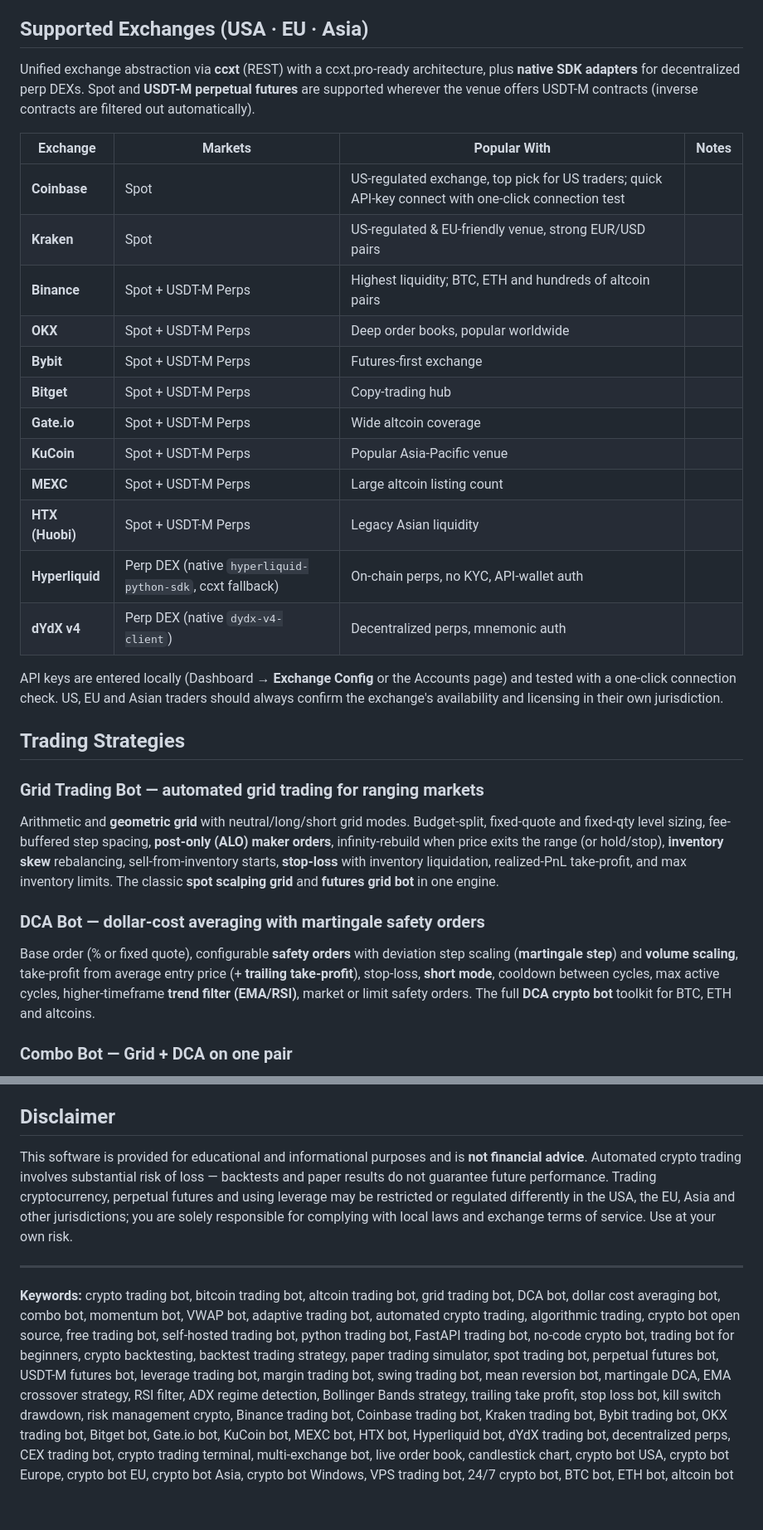
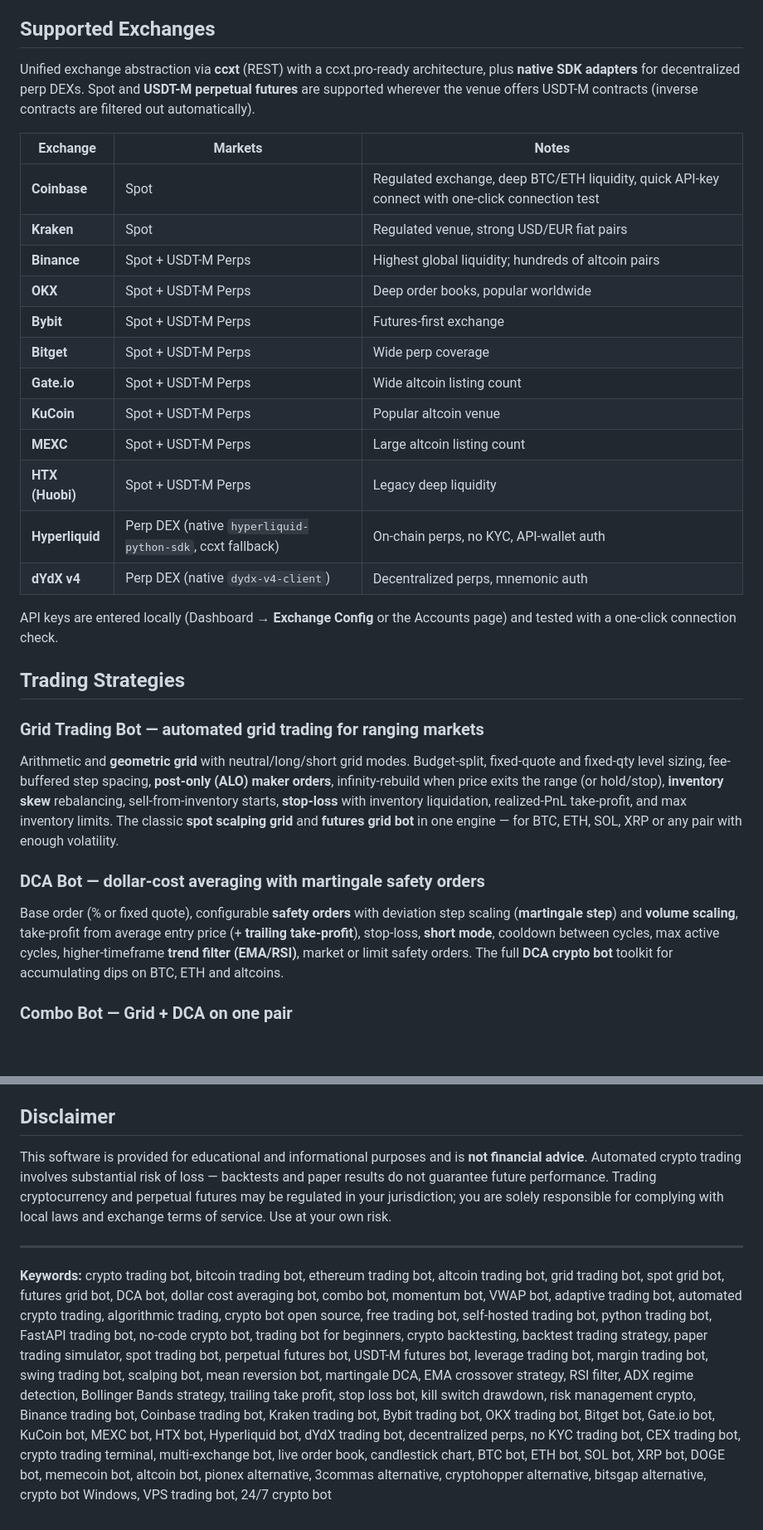
Before and after one commit to leftamber/CEXTrader-Grid-Dca-Automation-Bot-Platform, a Markdown page: README.md, 2 parts joined by grey strips. Shown at 83% size. Drawn GitHub-style; blank space fills up the shorter version.

```diff
--- a/README.md
+++ b/README.md
@@ -31,34 +31,34 @@ Runs 100% locally on **Windows, macOS and Linux** — ideal for **traders in the
 - [Security & Deployment Notes](#security--deployment-notes)
 - [Disclaimer](#disclaimer)
 
-## Supported Exchanges (USA · EU · Asia)
+## Supported Exchanges
 
 Unified exchange abstraction via **ccxt** (REST) with a ccxt.pro-ready architecture, plus **native SDK adapters** for decentralized perp DEXs. Spot and **USDT-M perpetual futures** are supported wherever the venue offers USDT-M contracts (inverse contracts are filtered out automatically).
 
-| Exchange | Markets | Popular With | Notes |
-|---|---|---|---|
-| **Coinbase** | Spot | US-regulated exchange, top pick for US traders; quick API-key connect with one-click connection test |
-| **Kraken** | Spot | US-regulated & EU-friendly venue, strong EUR/USD pairs |
-| **Binance** | Spot + USDT-M Perps | Highest liquidity; BTC, ETH and hundreds of altcoin pairs |
+| Exchange | Markets | Notes |
+|---|---|---|
+| **Coinbase** | Spot | Regulated exchange, deep BTC/ETH liquidity, quick API-key connect with one-click connection test |
+| **Kraken** | Spot | Regulated venue, strong USD/EUR fiat pairs |
+| **Binance** | Spot + USDT-M Perps | Highest global liquidity; hundreds of altcoin pairs |
 | **OKX** | Spot + USDT-M Perps | Deep order books, popular worldwide |
 | **Bybit** | Spot + USDT-M Perps | Futures-first exchange |
-| **Bitget** | Spot + USDT-M Perps | Copy-trading hub |
-| **Gate.io** | Spot + USDT-M Perps | Wide altcoin coverage |
-| **KuCoin** | Spot + USDT-M Perps | Popular Asia-Pacific venue |
+| **Bitget** | Spot + USDT-M Perps | Wide perp coverage |
+| **Gate.io** | Spot + USDT-M Perps | Wide altcoin listing count |
+| **KuCoin** | Spot + USDT-M Perps | Popular altcoin venue |
 | **MEXC** | Spot + USDT-M Perps | Large altcoin listing count |
-| **HTX (Huobi)** | Spot + USDT-M Perps | Legacy Asian liquidity |
+| **HTX (Huobi)** | Spot + USDT-M Perps | Legacy deep liquidity |
 | **Hyperliquid** | Perp DEX (native `hyperliquid-python-sdk`, ccxt fallback) | On-chain perps, no KYC, API-wallet auth |
 | **dYdX v4** | Perp DEX (native `dydx-v4-client`) | Decentralized perps, mnemonic auth |
 
-API keys are entered locally (Dashboard → **Exchange Config** or the Accounts page) and tested with a one-click connection check. US, EU and Asian traders should always confirm the exchange's availability and licensing in their own jurisdiction.
+API keys are entered locally (Dashboard → **Exchange Config** or the Accounts page) and tested with a one-click connection check.
 
 ## Trading Strategies
 
 ### Grid Trading Bot — automated grid trading for ranging markets
-Arithmetic and **geometric grid** with neutral/long/short grid modes. Budget-split, fixed-quote and fixed-qty level sizing, fee-buffered step spacing, **post-only (ALO) maker orders**, infinity-rebuild when price exits the range (or hold/stop), **inventory skew** rebalancing, sell-from-inventory starts, **stop-loss** with inventory liquidation, realized-PnL take-profit, and max inventory limits. The classic **spot scalping grid** and **futures grid bot** in one engine.
+Arithmetic and **geometric grid** with neutral/long/short grid modes. Budget-split, fixed-quote and fixed-qty level sizing, fee-buffered step spacing, **post-only (ALO) maker orders**, infinity-rebuild when price exits the range (or hold/stop), **inventory skew** rebalancing, sell-from-inventory starts, **stop-loss** with inventory liquidation, realized-PnL take-profit, and max inventory limits. The classic **spot scalping grid** and **futures grid bot** in one engine — for BTC, ETH, SOL, XRP or any pair with enough volatility.
 
 ### DCA Bot — dollar-cost averaging with martingale safety orders
-Base order (% or fixed quote), configurable **safety orders** with deviation step scaling (**martingale step**) and **volume scaling**, take-profit from average entry price (+ **trailing take-profit**), stop-loss, **short mode**, cooldown between cycles, max active cycles, higher-timeframe **trend filter (EMA/RSI)**, market or limit safety orders. The full **DCA crypto bot** toolkit for BTC, ETH and altcoins.
+Base order (% or fixed quote), configurable **safety orders** with deviation step scaling (**martingale step**) and **volume scaling**, take-profit from average entry price (+ **trailing take-profit**), stop-loss, **short mode**, cooldown between cycles, max active cycles, higher-timeframe **trend filter (EMA/RSI)**, market or limit safety orders. The full **DCA crypto bot** toolkit for accumulating dips on BTC, ETH and altcoins.
 
 ### Combo Bot — Grid + DCA on one pair
 Runs **grid trading and DCA simultaneously** on the same market with a split budget — for portfolios that want both ranging income and dip accumulation.
@@ -194,8 +191,8 @@ Any market the connected exchange offers — BTC, ETH, SOL and hundreds of altco
 
 ## Disclaimer
 
-This software is provided for educational and informational purposes and is **not financial advice**. Automated crypto trading involves substantial risk of loss — backtests and paper results do not guarantee future performance. Trading cryptocurrency, perpetual futures and using leverage may be restricted or regulated differently in the USA, the EU, Asia and other jurisdictions; you are solely responsible for complying with local laws and exchange terms of service. Use at your own risk.
+This software is provided for educational and informational purposes and is **not financial advice**. Automated crypto trading involves substantial risk of loss — backtests and paper results do not guarantee future performance. Trading cryptocurrency and perpetual futures may be regulated in your jurisdiction; you are solely responsible for complying with local laws and exchange terms of service. Use at your own risk.
 
 ---
 
-**Keywords:** crypto trading bot, bitcoin trading bot, altcoin trading bot, grid trading bot, DCA bot, dollar cost averaging bot, combo bot, momentum bot, VWAP bot, adaptive trading bot, automated crypto trading, algorithmic trading, crypto bot open source, free trading bot, self-hosted trading bot, python trading bot, FastAPI trading bot, no-code crypto bot, trading bot for beginners, crypto backtesting, backtest trading strategy, paper trading simulator, spot trading bot, perpetual futures bot, USDT-M futures bot, leverage trading bot, margin trading bot, swing trading bot, mean reversion bot, martingale DCA, EMA crossover strategy, RSI filter, ADX regime detection, Bollinger Bands strategy, trailing take profit, stop loss bot, kill switch drawdown, risk management crypto, Binance trading bot, Coinbase trading bot, Kraken trading bot, Bybit trading bot, OKX trading bot, Bitget bot, Gate.io bot, KuCoin bot, MEXC bot, HTX bot, Hyperliquid bot, dYdX trading bot, decentralized perps, CEX trading bot, crypto trading terminal, multi-exchange bot, live order book, candlestick chart, crypto bot USA, crypto bot Europe, crypto bot EU, crypto bot Asia, crypto bot Windows, VPS trading bot, 24/7 crypto bot, BTC bot, ETH bot, altcoin bot
+**Keywords:** crypto trading bot, bitcoin trading bot, ethereum trading bot, altcoin trading bot, grid trading bot, spot grid bot, futures grid bot, DCA bot, dollar cost averaging bot, combo bot, momentum bot, VWAP bot, adaptive trading bot, automated crypto trading, algorithmic trading, crypto bot open source, free trading bot, self-hosted trading bot, python trading bot, FastAPI trading bot, no-code crypto bot, trading bot for beginners, crypto backtesting, backtest trading strategy, paper trading simulator, spot trading bot, perpetual futures bot, USDT-M futures bot, leverage trading bot, margin trading bot, swing trading bot, scalping bot, mean reversion bot, martingale DCA, EMA crossover strategy, RSI filter, ADX regime detection, Bollinger Bands strategy, trailing take profit, stop loss bot, kill switch drawdown, risk management crypto, Binance trading bot, Coinbase trading bot, Kraken trading bot, Bybit trading bot, OKX trading bot, Bitget bot, Gate.io bot, KuCoin bot, MEXC bot, HTX bot, Hyperliquid bot, dYdX trading bot, decentralized perps, no KYC trading bot, CEX trading bot, crypto trading terminal, multi-exchange bot, live order book, candlestick chart, BTC bot, ETH bot, SOL bot, XRP bot, DOGE bot, memecoin bot, altcoin bot, pionex alternative, 3commas alternative, cryptohopper alternative, bitsgap alternative, crypto bot Windows, VPS trading bot, 24/7 crypto bot
```
Also changed, not shown: other parts of README.md (+12 -15 lines).
